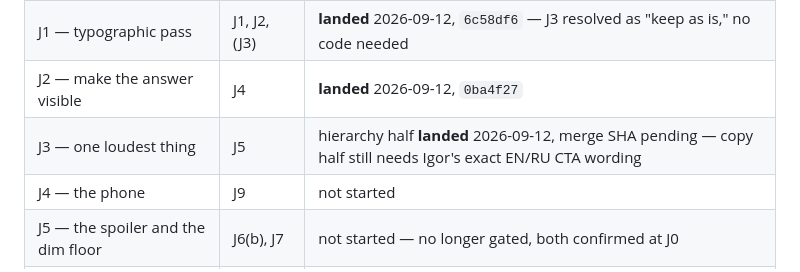
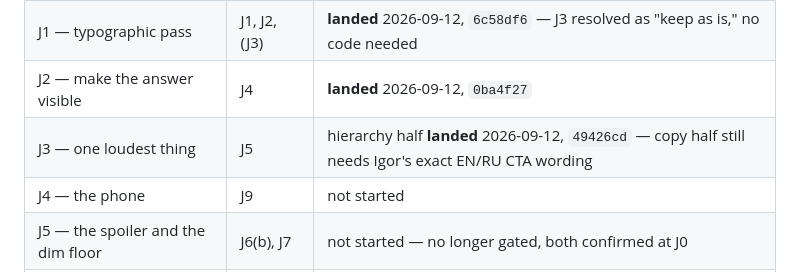
Before and after one commit to Brychenka/Vitnyr-v2, a Markdown page: JURY-PASS-II.md, the part around the change. Drawn GitHub-style.

Commit message:
Record Stage J3's merge SHA in the Jury Pass II tracker
Co-Authored-By: Claude Sonnet 5 <noreply@anthropic.com>

```diff
--- a/JURY-PASS-II.md
+++ b/JURY-PASS-II.md
@@ -466,7 +466,7 @@ bilingual `alt` work. Unblocks the artifact republish at the same time.
 | J0 — decisions | J3, J5, J6, J7 | **landed** 2026-09-12, `9cc6ac6` — all four answered, no code |
 | J1 — typographic pass | J1, J2, (J3) | **landed** 2026-09-12, `6c58df6` — J3 resolved as "keep as is," no code needed |
 | J2 — make the answer visible | J4 | **landed** 2026-09-12, `0ba4f27` |
-| J3 — one loudest thing | J5 | hierarchy half **landed** 2026-09-12, merge SHA pending — copy half still needs Igor's exact EN/RU CTA wording |
+| J3 — one loudest thing | J5 | hierarchy half **landed** 2026-09-12, `49426cd` — copy half still needs Igor's exact EN/RU CTA wording |
 | J4 — the phone | J9 | not started |
 | J5 — the spoiler and the dim floor | J6(b), J7 | not started — no longer gated, both confirmed at J0 |
 | J6 — photographs | J10 | parked |
```
